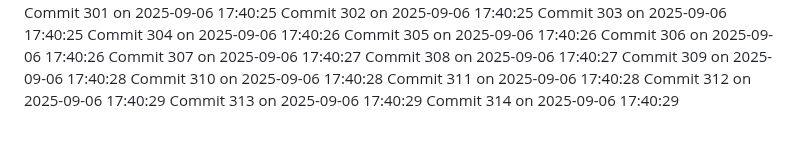
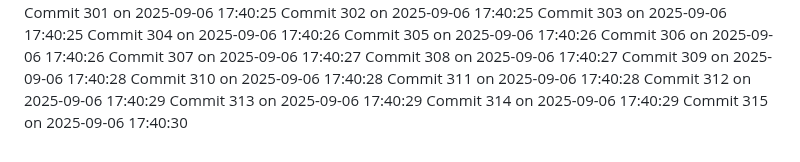
Before and after one commit to YounisDany/profile, a Markdown page: activity.md, the part around the change. Drawn GitHub-style.

Commit message:
Auto commit 315 2025-09-06 17:40:30

```diff
--- a/activity.md
+++ b/activity.md
@@ -2563,3 +2563,4 @@ Commit 311 on 2025-09-06 17:40:28
 Commit 312 on 2025-09-06 17:40:29
 Commit 313 on 2025-09-06 17:40:29
 Commit 314 on 2025-09-06 17:40:29
+Commit 315 on 2025-09-06 17:40:30
```
